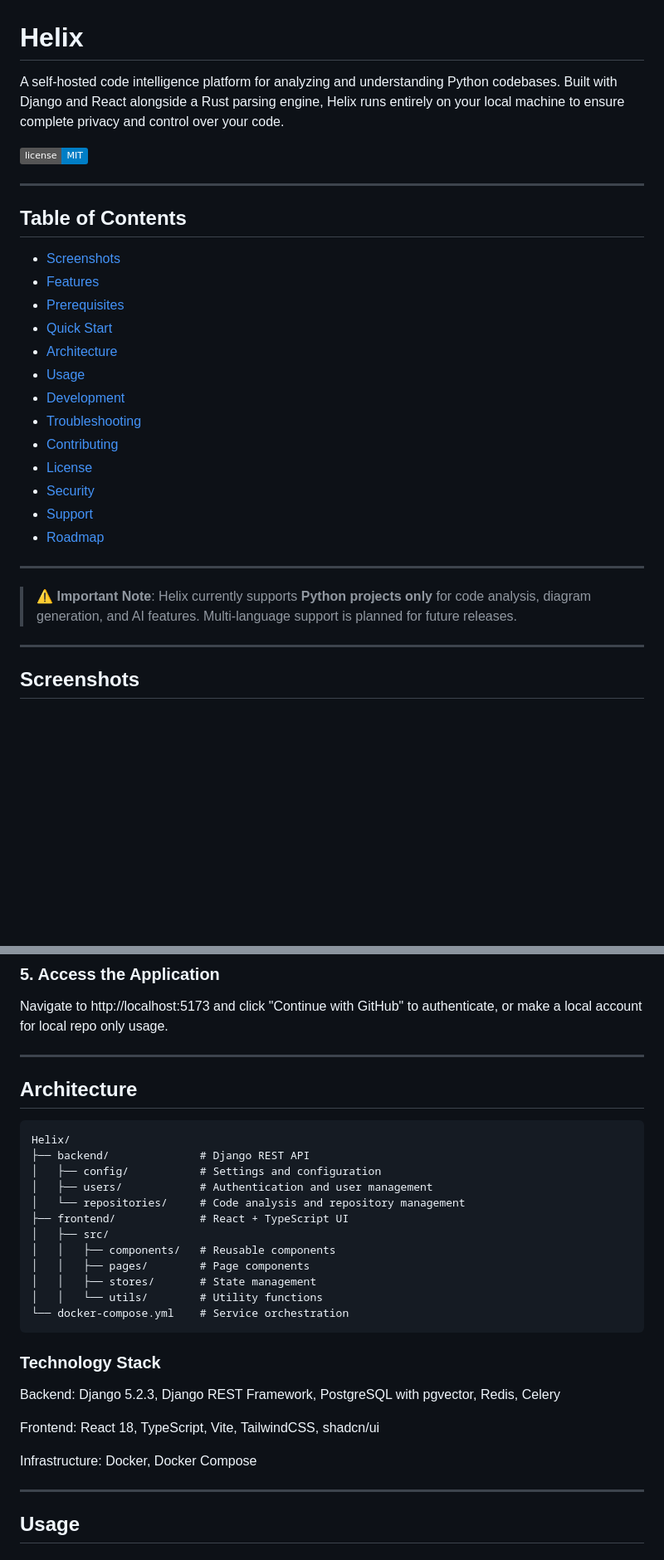
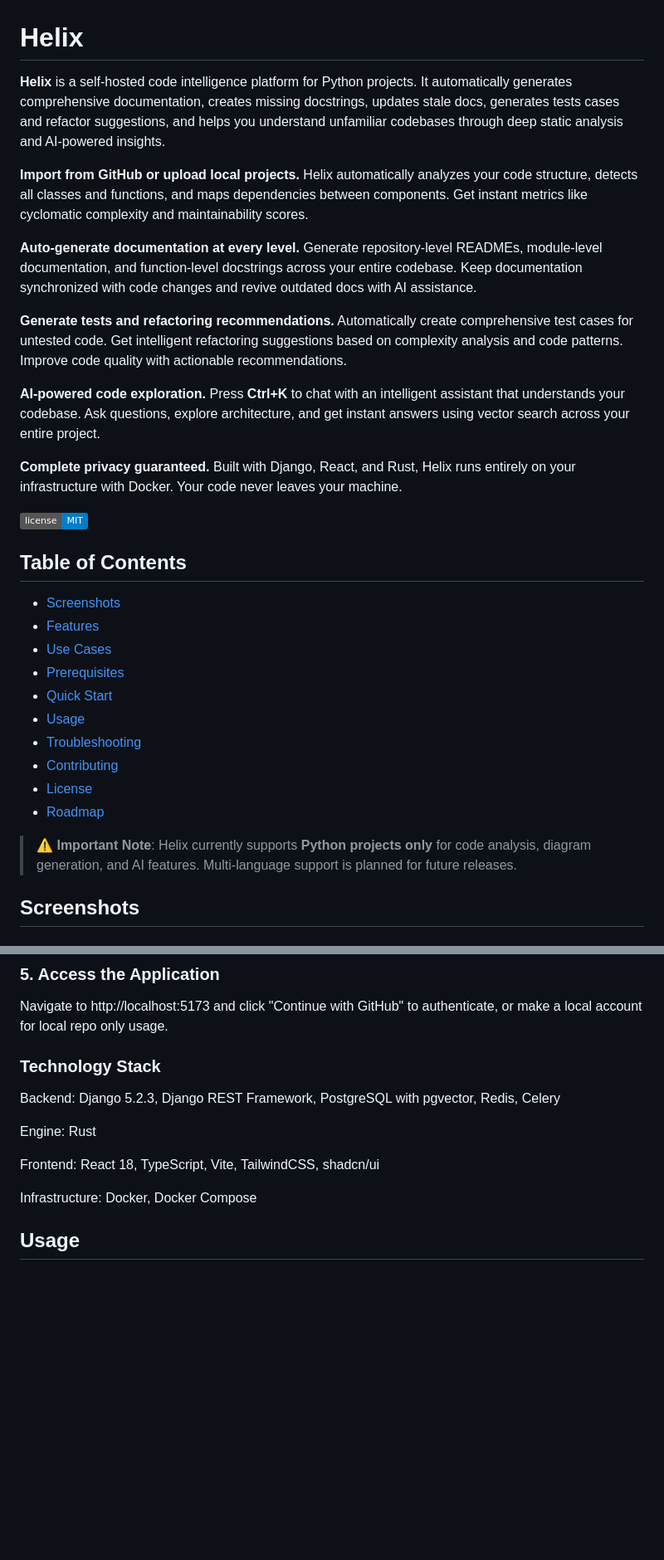
Before and after one commit to divagr18/Helix, a Markdown page: README.md, 2 parts joined by grey strips. Shown: that part at 83% size. Rendered like a GitHub page; badges without logos; blank space fills up the shorter version.

````diff
--- a/README.md
+++ b/README.md
@@ -1,32 +1,39 @@
 # Helix
 
-A self-hosted code intelligence platform for analyzing and understanding Python codebases. Built with Django and React alongside a Rust parsing engine, Helix runs entirely on your local machine to ensure complete privacy and control over your code.
+**Helix** is a self-hosted code intelligence platform for Python projects. It automatically generates comprehensive documentation, creates missing docstrings, updates stale docs, generates tests cases and refactor suggestions, and helps you understand unfamiliar codebases through deep static analysis and AI-powered insights.
+
+**Import from GitHub or upload local projects.** Helix automatically analyzes your code structure, detects all classes and functions, and maps dependencies between components. Get instant metrics like cyclomatic complexity and maintainability scores.
+
+**Auto-generate documentation at every level.** Generate repository-level READMEs, module-level documentation, and function-level docstrings across your entire codebase. Keep documentation synchronized with code changes and revive outdated docs with AI assistance.
+
+**Generate tests and refactoring recommendations.** Automatically create comprehensive test cases for untested code. Get intelligent refactoring suggestions based on complexity analysis and code patterns. Improve code quality with actionable recommendations.
+
+**AI-powered code exploration.** Press **Ctrl+K** to chat with an intelligent assistant that understands your codebase. Ask questions, explore architecture, and get instant answers using vector search across your entire project.
+
+**Complete privacy guaranteed.** Built with Django, React, and Rust, Helix runs entirely on your infrastructure with Docker. Your code never leaves your machine.
 
 [![License](https://img.shields.io/badge/license-MIT-blue.svg)](LICENSE)
 
----
+
 
 ## Table of Contents
 
 - [Screenshots](#screenshots)
 - [Features](#features)
+- [Use Cases](#use-cases)
 - [Prerequisites](#prerequisites)
 - [Quick Start](#quick-start)
-- [Architecture](#architecture)
 - [Usage](#usage)
-- [Development](#development)
 - [Troubleshooting](#troubleshooting)
 - [Contributing](#contributing)
 - [License](#license)
-- [Security](#security)
-- [Support](#support)
 - [Roadmap](#roadmap)
 
----
+
 
 > **⚠️ Important Note**: Helix currently supports **Python projects only** for code analysis, diagram generation, and AI features. Multi-language support is planned for future releases.
 
----
+
 
 ## Screenshots
 
@@ -152,34 +210,15 @@ This starts all services:
 
 Navigate to http://localhost:5173 and click "Continue with GitHub" to authenticate, or make a local account for local repo only usage.
 
----
-
-## Architecture
-
-```
-Helix/
-├── backend/              # Django REST API
-│   ├── config/           # Settings and configuration
-│   ├── users/            # Authentication and user management
-│   └── repositories/     # Code analysis and repository management
-├── frontend/             # React + TypeScript UI
-│   ├── src/
-│   │   ├── components/   # Reusable components
-│   │   ├── pages/        # Page components
-│   │   ├── stores/       # State management
-│   │   └── utils/        # Utility functions
-└── docker-compose.yml    # Service orchestration
-```
-
 ### Technology Stack
 
 Backend: Django 5.2.3, Django REST Framework, PostgreSQL with pgvector, Redis, Celery
 
+Engine: Rust
+
 Frontend: React 18, TypeScript, Vite, TailwindCSS, shadcn/ui
 
 Infrastructure: Docker, Docker Compose
-
----
 
 ## Usage
 
````
Also changed, not shown: other parts of README.md (+59 -78 lines).
